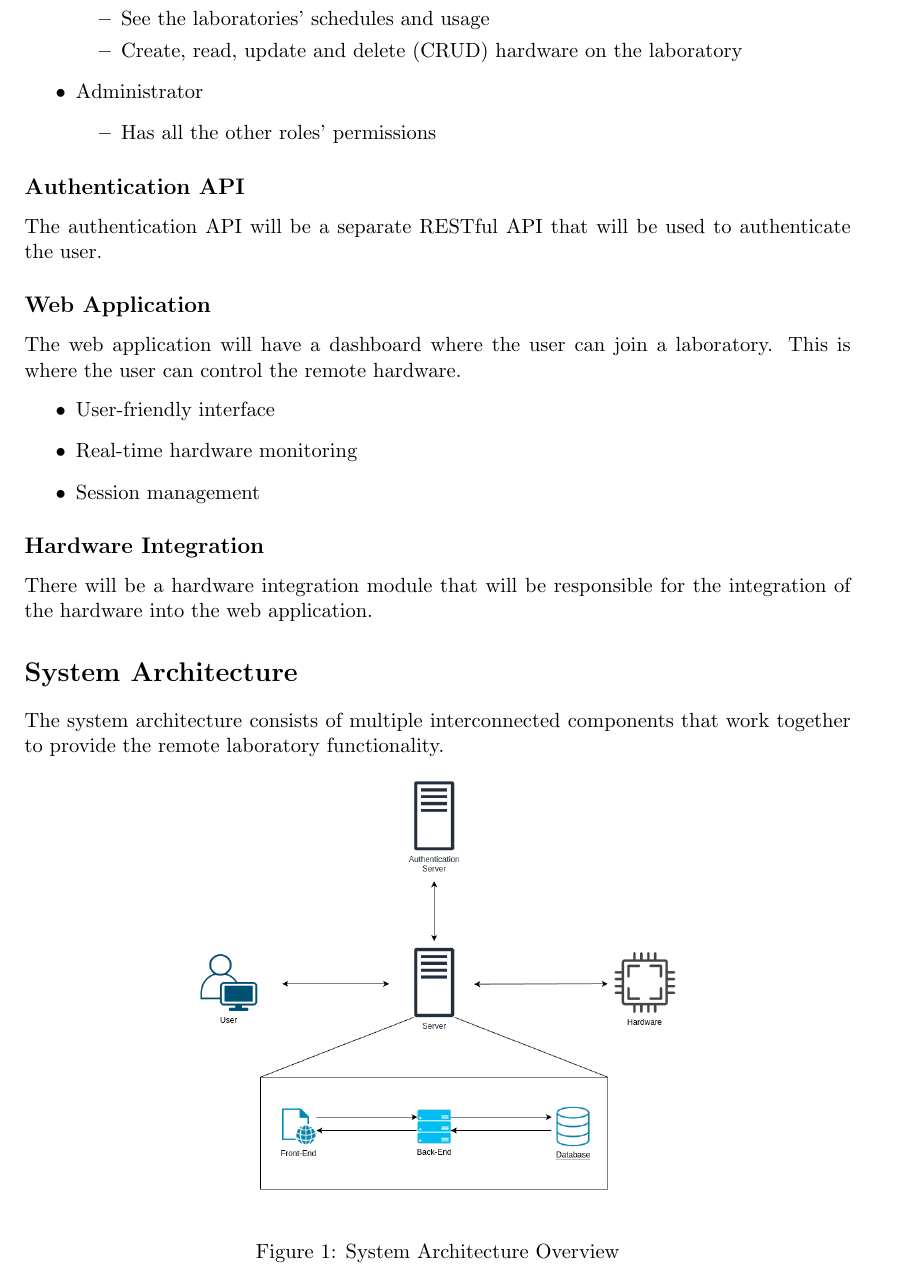
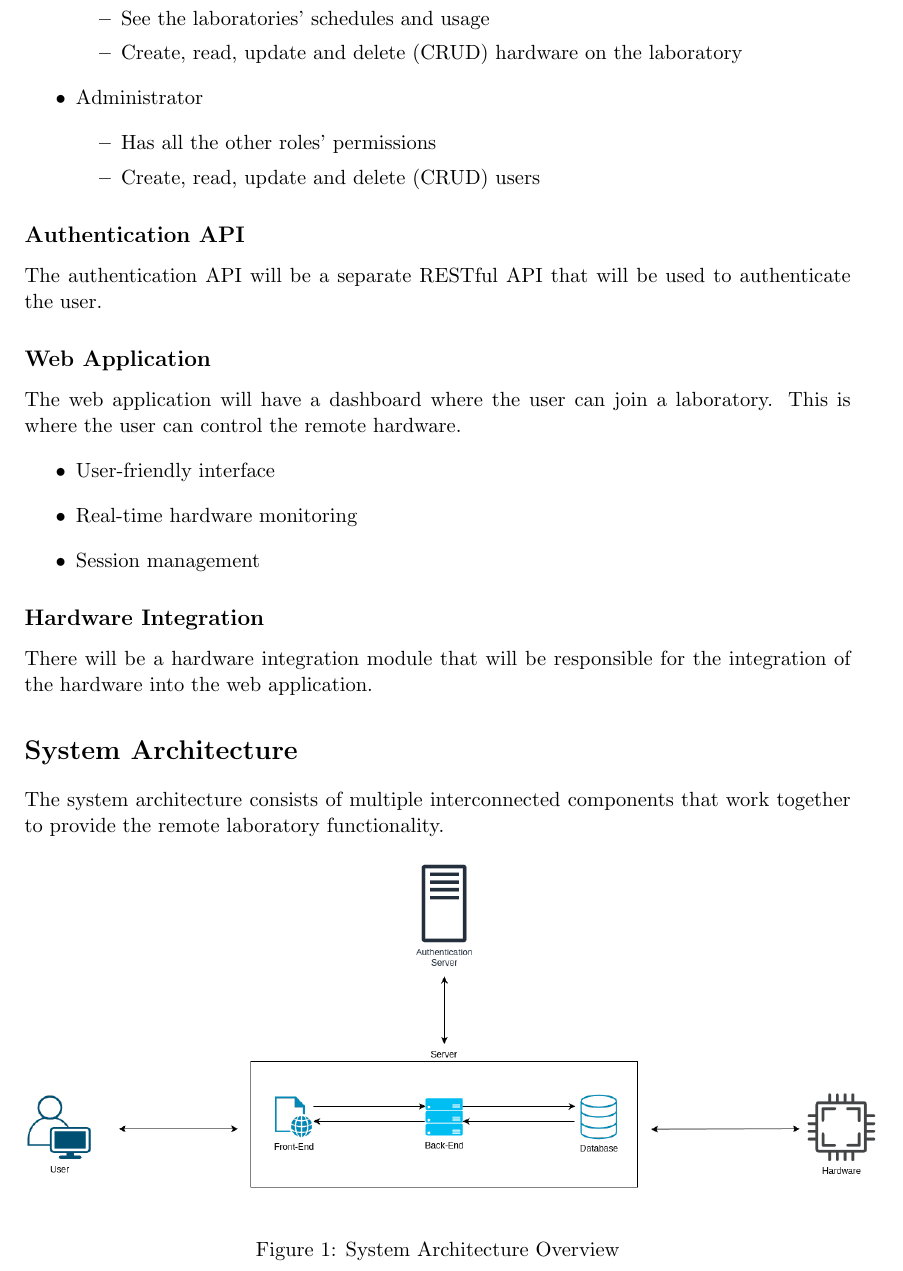
Before and after one commit to isel-remote-lab/documentation, a LaTeX document (Report.tex): part of page 3 of 4, cut so that both start at the same text. Compiled offline with pdfLaTeX.

Commit message:
Update system architecture diagram and user roles section

```diff
--- a/Report.tex
+++ b/Report.tex
@@ -105,6 +105,7 @@ This will allow the user to have different roles with different permissions:
 	\item Administrator
 	\begin{itemize}
 		\item Has all the other roles' permissions
+		\item Create, read, update and delete (CRUD) users
 	\end{itemize}
 \end{itemize}
 
@@ -127,7 +128,7 @@ There will be a hardware integration module that will be responsible for the int
 The system architecture consists of multiple interconnected components that work together to provide the remote laboratory functionality.
 \begin{figure}[h]
 	\begin{center}
-		\resizebox{9cm}{!}{\includegraphics{SystemInfrastracture.drawio.png}}
+		\resizebox{16cm}{!}{\includegraphics{SystemInfrastracture.drawio.png}}
 	\end{center}
 	\caption{System Architecture Overview}\label{fig:system-architecture}
 \end{figure}
```
Also changed, not shown: Report.pdf, SystemInfrastracture.drawio.png, 3 other files.
